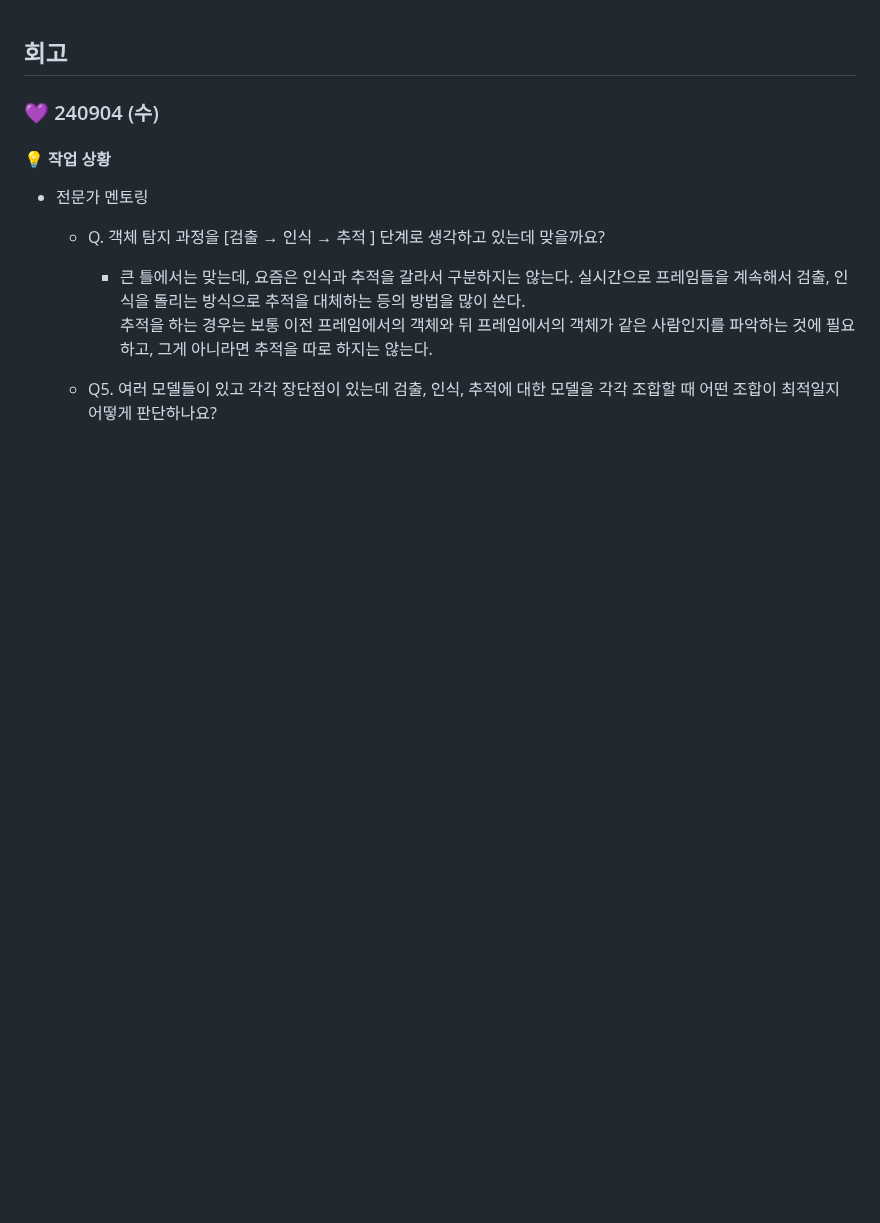
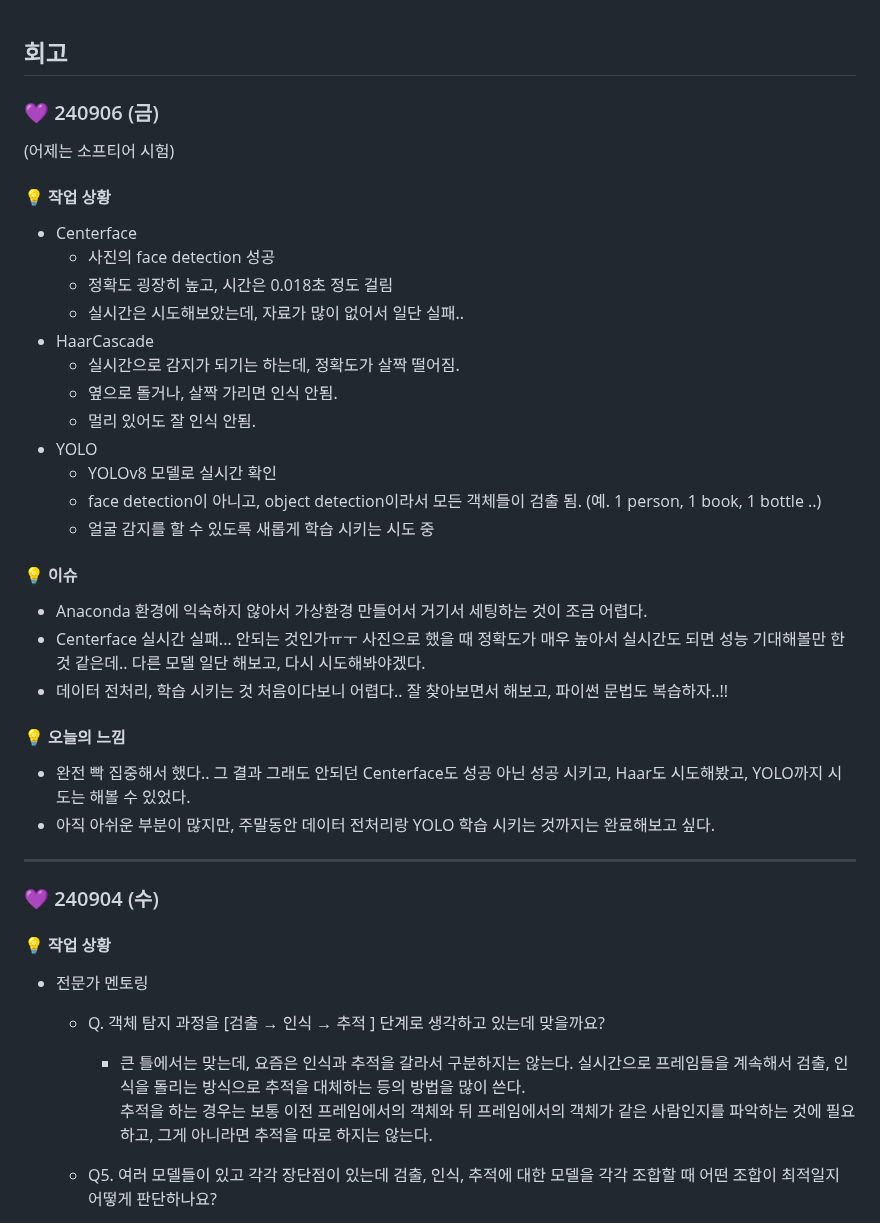
Before and after one commit to jungyeojinn/bbip, a Markdown page: 민예림/README.md, the part around the change. Drawn GitHub-style; blank space fills up the shorter version.

Commit message:
docs: 240906 예림 README 업데이트

```diff
--- a/민예림/README.md
+++ b/민예림/README.md
@@ -1,4 +1,34 @@
 ## 회고
+
+### 💜 240906 (금)
+(어제는 소프티어 시험)
+
+#### 💡 작업 상황
+- Centerface
+    - 사진의 face detection 성공
+    - 정확도 굉장히 높고, 시간은 0.018초 정도 걸림
+    - 실시간은 시도해보았는데, 자료가 많이 없어서 일단 실패..
+- HaarCascade
+    - 실시간으로 감지가 되기는 하는데, 정확도가 살짝 떨어짐.
+    - 옆으로 돌거나, 살짝 가리면 인식 안됨.
+    - 멀리 있어도 잘 인식 안됨.
+- YOLO
+    - YOLOv8 모델로 실시간 확인
+    - face detection이 아니고, object detection이라서 모든 객체들이 검출 됨. (예. 1 person, 1 book, 1 bottle ..)
+    - 얼굴 감지를 할 수 있도록 새롭게 학습 시키는 시도 중
+
+
+#### 💡 이슈
+- Anaconda 환경에 익숙하지 않아서 가상환경 만들어서 거기서 세팅하는 것이 조금 어렵다.
+- Centerface 실시간 실패... 안되는 것인가ㅠㅜ 사진으로 했을 때 정확도가 매우 높아서 실시간도 되면 성능 기대해볼만 한 것 같은데.. 다른 모델 일단 해보고, 다시 시도해봐야겠다.
+- 데이터 전처리, 학습 시키는 것 처음이다보니 어렵다.. 잘 찾아보면서 해보고, 파이썬 문법도 복습하자..!!
+
+
+#### 💡 오늘의 느낌
+- 완전 빡 집중해서 했다.. 그 결과 그래도 안되던 Centerface도 성공 아닌 성공 시키고, Haar도 시도해봤고, YOLO까지 시도는 해볼 수 있었다.
+- 아직 아쉬운 부분이 많지만, 주말동안 데이터 전처리랑 YOLO 학습 시키는 것까지는 완료해보고 싶다.
+
+---
 
 ### 💜 240904 (수)
 
```
